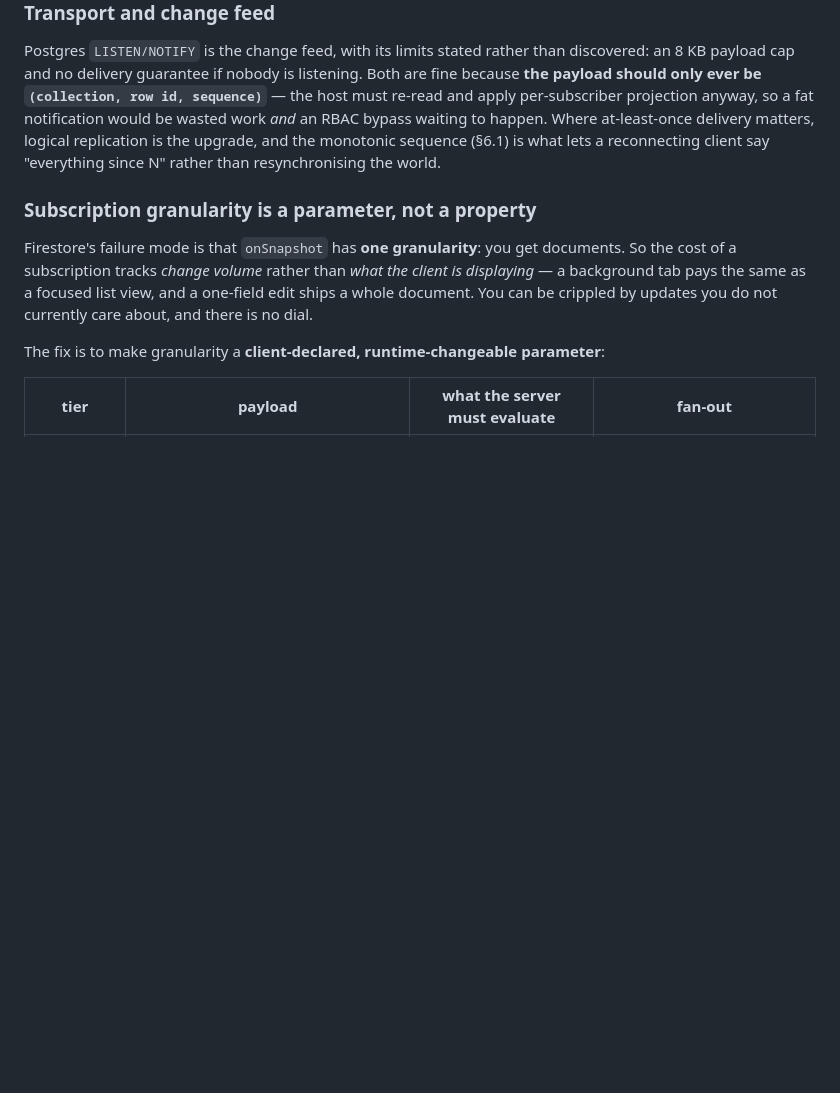
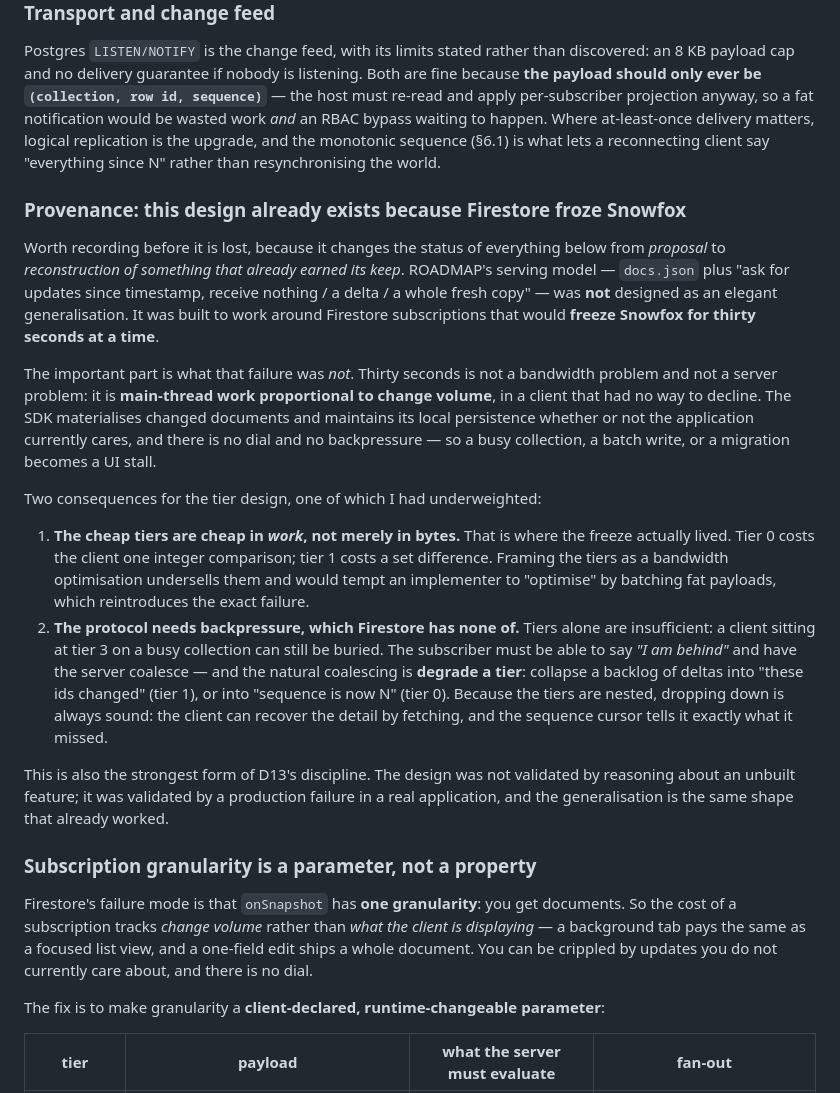
Before and after one commit to tonioloewald/tosijs-platform, a Markdown page: SOVEREIGN.md, the part around the change. Rendered like a GitHub page; blank space fills up the shorter version.

Commit message:
docs: record why the tiered subscription design exists — Firestore froze Snowfox
ROADMAP's serving model (docs.json plus updates-since-timestamp returning
nothing, a delta, or a whole fresh copy) was not an elegant generalisation. It
was built to work around Firestore subscriptions freezing Snowfox for thirty
seconds at a time. Recording that changes the tier design's status from proposal
to reconstruction of something that already earned its keep — and it is the
strongest form of D13's discipline, since the validation came from a production
failure rather than from reasoning about an unbuilt feature.

It also sharpens the requirement in a way the previous section underweighted.
Thirty seconds is not bandwidth and not a server problem: it is main-thread work
proportional to change volume in a client with no way to decline. So the cheap
tiers are cheap in WORK, not merely in bytes — which is where the freeze
actually lived. Framing them as a bandwidth optimisation would tempt an
implementer to batch fatter payloads and reintroduce the exact failure.

Adds the requirement that follows and was missing: the protocol needs
backpressure, which Firestore has none of. Tiers alone are insufficient, since a
client at the delta tier on a busy collection can still be buried. A subscriber
must be able to signal that it is behind and have the server coalesce — and the
natural coalescing is to degrade a tier, collapsing a backlog of deltas into
"these ids changed" or into "sequence is now N". Because the tiers are nested,
dropping down is always sound: the client recovers detail by fetching, and the
sequence cursor says exactly what was missed.

Co-Authored-By: Claude Opus 4.8 <noreply@anthropic.com>
Claude-Session: https://claude.ai/code/session_01JJp6J1asZ6owubwzJqSZ6D

```diff
--- a/SOVEREIGN.md
+++ b/SOVEREIGN.md
@@ -269,6 +269,37 @@ waiting to happen. Where at-least-once delivery matters, logical replication is
 monotonic sequence (§6.1) is what lets a reconnecting client say "everything since N" rather than
 resynchronising the world.
 
+### Provenance: this design already exists because Firestore froze Snowfox
+
+Worth recording before it is lost, because it changes the status of everything below from *proposal*
+to *reconstruction of something that already earned its keep*. ROADMAP's serving model —
+`docs.json` plus "ask for updates since timestamp, receive nothing / a delta / a whole fresh copy" —
+was **not** designed as an elegant generalisation. It was built to work around Firestore
+subscriptions that would **freeze Snowfox for thirty seconds at a time**.
+
+The important part is what that failure was *not*. Thirty seconds is not a bandwidth problem and not
+a server problem: it is **main-thread work proportional to change volume**, in a client that had no
+way to decline. The SDK materialises changed documents and maintains its local persistence whether
+or not the application currently cares, and there is no dial and no backpressure — so a busy
+collection, a batch write, or a migration becomes a UI stall.
+
+Two consequences for the tier design, one of which I had underweighted:
+
+1. **The cheap tiers are cheap in *work*, not merely in bytes.** That is where the freeze actually
+   lived. Tier 0 costs the client one integer comparison; tier 1 costs a set difference. Framing the
+   tiers as a bandwidth optimisation undersells them and would tempt an implementer to "optimise" by
+   batching fat payloads, which reintroduces the exact failure.
+2. **The protocol needs backpressure, which Firestore has none of.** Tiers alone are insufficient: a
+   client sitting at tier 3 on a busy collection can still be buried. The subscriber must be able to
+   say *"I am behind"* and have the server coalesce — and the natural coalescing is **degrade a tier**:
+   collapse a backlog of deltas into "these ids changed" (tier 1), or into "sequence is now N"
+   (tier 0). Because the tiers are nested, dropping down is always sound: the client can recover the
+   detail by fetching, and the sequence cursor tells it exactly what it missed.
+
+This is also the strongest form of D13's discipline. The design was not validated by reasoning about
+an unbuilt feature; it was validated by a production failure in a real application, and the
+generalisation is the same shape that already worked.
+
 ### Subscription granularity is a parameter, not a property
 
 Firestore's failure mode is that `onSnapshot` has **one granularity**: you get documents. So the
```
